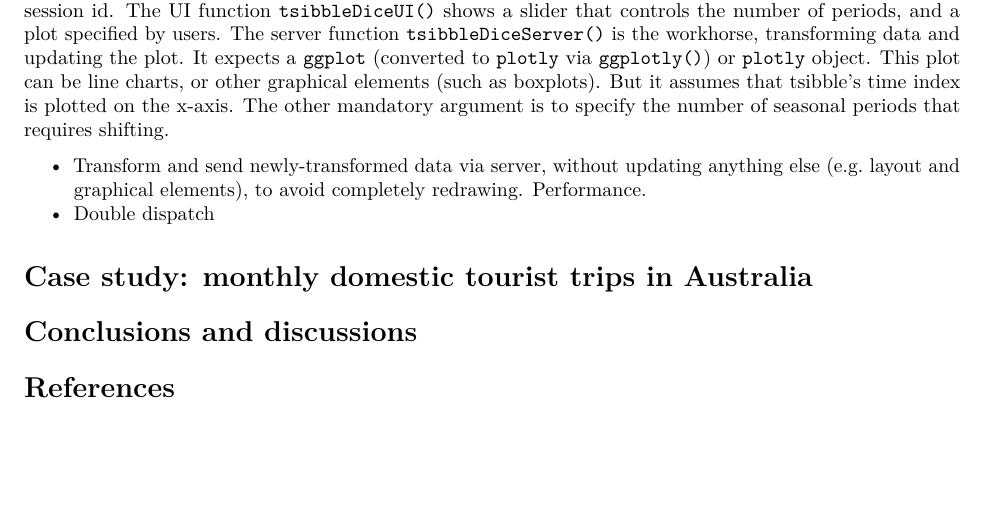
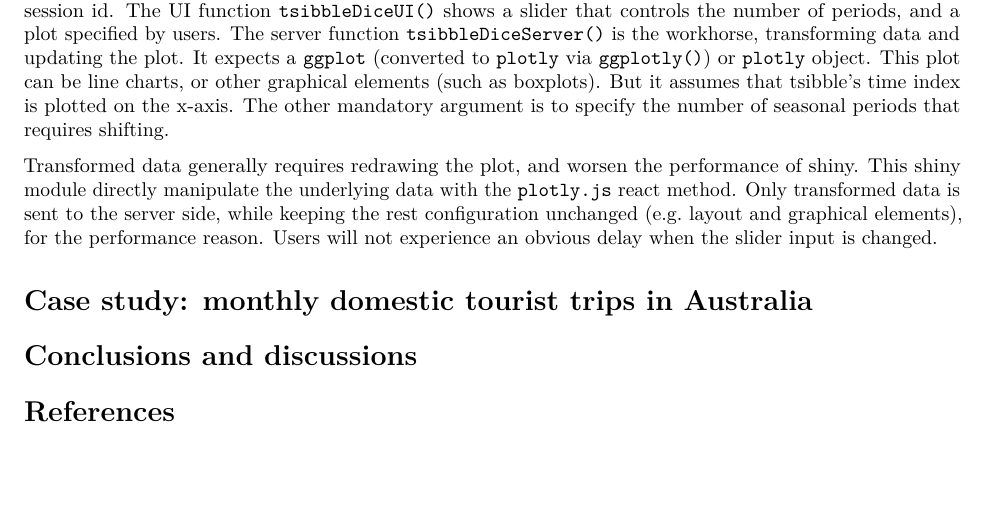
Before and after one commit to earowang/paper-tsibbletalk, an R Markdown document (tsibbletalk.Rmd): part of page 2 of 2, cut so that both start at the same text. Rendered offline with R 4.5, knitr and Pandoc, then LaTeX, with nearby package versions; drawn as R Markdown's standard PDF in place of the format the file asks for.

Commit message:
draft on plotly.js react method

```diff
--- a/tsibbletalk.Rmd
+++ b/tsibbletalk.Rmd
@@ -71,8 +71,7 @@ The other critical aspect of a tsibble is "index", that provides foundational te
 
 The {tsibbletalk} package provides a pair of UI and server functions, as a shiny module, to help with finding interesting time slices in a shiny application. The pair, `tsibbleDiceUI()` and `tsibbleDiceServer()`, presents a clean interface and forms a resusable piece. Like all shiny modules, users should supply a unique session id. The UI function `tsibbleDiceUI()` shows a slider that controls the number of periods, and a plot specified by users. The server function `tsibbleDiceServer()` is the workhorse, transforming data and updating the plot. It expects a `ggplot` (converted to `plotly` via `ggplotly()`) or `plotly` object. This plot can be line charts, or other graphical elements (such as boxplots). But it assumes that tsibble's time index is plotted on the x-axis. The other mandatory argument is to specify the number of seasonal periods that requires shifting.
 
-* Transform and send newly-transformed data via server, without updating anything else (e.g. layout and graphical elements), to avoid completely redrawing. Performance.
-* Double dispatch
+Transformed data generally requires redrawing the plot, and worsen the performance of shiny. This shiny module directly manipulate the underlying data with the `plotly.js` react method. Only transformed data is sent to the server side, while keeping the rest configuration unchanged (e.g. layout and graphical elements), for the performance reason. Users will not experience an obvious delay when the slider input is changed.
 
 # Case study: monthly domestic tourist trips in Australia
 
```
Also changed, not shown: RJwrapper.pdf, tsibbletalk.tex.
